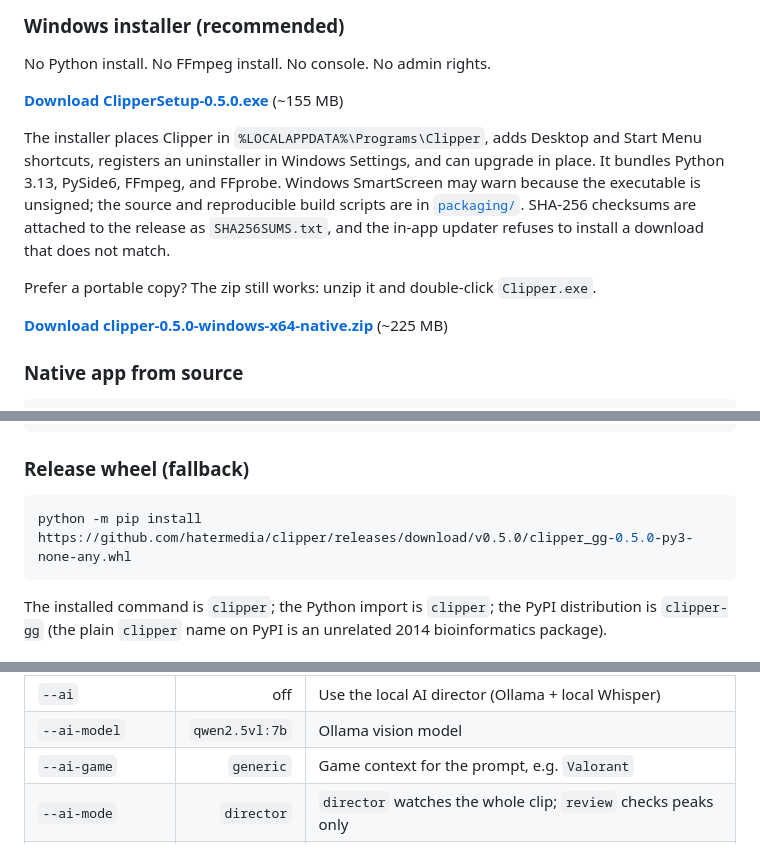
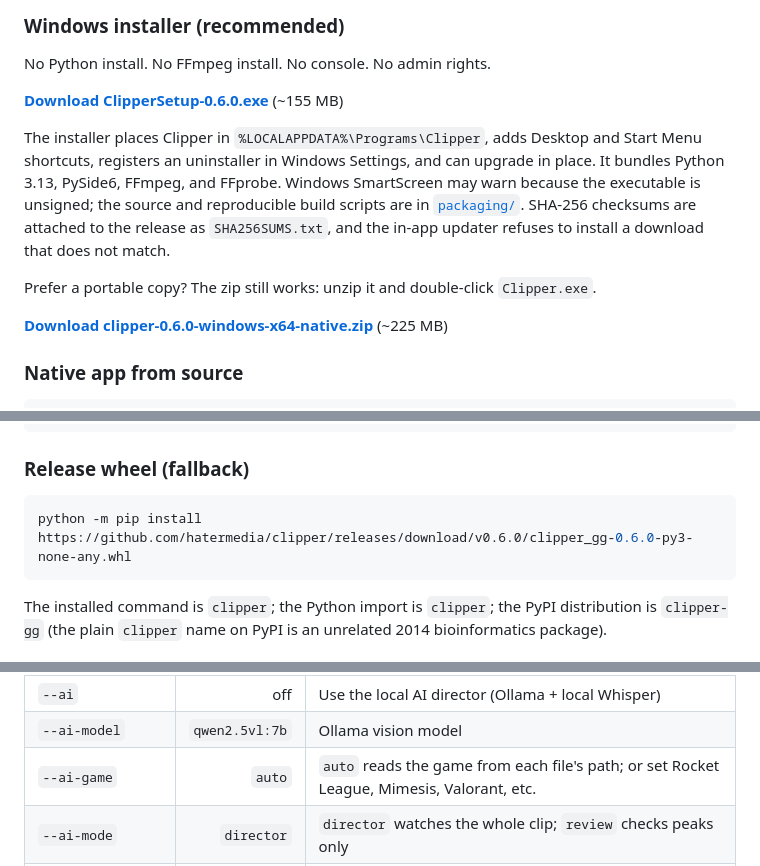
Before and after one commit to hatermedia/clipper, a Markdown page: README.md, 3 parts joined by grey strips. Drawn GitHub-style.

````diff
--- a/README.md
+++ b/README.md
@@ -57,7 +62,7 @@ No shade to the bigger tools — they do things Clipper doesn't. Clipper is for
 
 No Python install. No FFmpeg install. No console. No admin rights.
 
-**[Download ClipperSetup-0.5.0.exe](https://github.com/hatermedia/clipper/releases/download/v0.5.0/ClipperSetup-0.5.0.exe)** (~155 MB)
+**[Download ClipperSetup-0.6.0.exe](https://github.com/hatermedia/clipper/releases/download/v0.6.0/ClipperSetup-0.6.0.exe)** (~155 MB)
 
 The installer places Clipper in `%LOCALAPPDATA%\Programs\Clipper`, adds Desktop
 and Start Menu shortcuts, registers an uninstaller in Windows Settings, and can
@@ -70,7 +75,7 @@ to install a download that does not match.
 Prefer a portable copy? The zip still works: unzip it and double-click
 `Clipper.exe`.
 
-**[Download clipper-0.5.0-windows-x64-native.zip](https://github.com/hatermedia/clipper/releases/download/v0.5.0/clipper-0.5.0-windows-x64-native.zip)** (~225 MB)
+**[Download clipper-0.6.0-windows-x64-native.zip](https://github.com/hatermedia/clipper/releases/download/v0.6.0/clipper-0.6.0-windows-x64-native.zip)** (~225 MB)
 
 ### Native app from source
 
@@ -143,7 +148,7 @@ pipx install clipper-gg
 ### Release wheel (fallback)
 
 ```bash
-python -m pip install https://github.com/hatermedia/clipper/releases/download/v0.5.0/clipper_gg-0.5.0-py3-none-any.whl
+python -m pip install https://github.com/hatermedia/clipper/releases/download/v0.6.0/clipper_gg-0.6.0-py3-none-any.whl
 ```
 
 The installed command is `clipper`; the Python import is `clipper`; the PyPI distribution is `clipper-gg` (the plain `clipper` name on PyPI is an unrelated 2014 bioinformatics package).
@@ -285,7 +291,7 @@ Every run also writes `clipper-report-*.json` with per-file media info, clips, s
 | `--low-power` | off | 2 threads, 2fps/256px proxy, below-normal priority |
 | `--ai` | off | Use the local AI director (Ollama + local Whisper) |
 | `--ai-model` | `qwen2.5vl:7b` | Ollama vision model |
-| `--ai-game` | `generic` | Game context for the prompt, e.g. `Valorant` |
+| `--ai-game` | `auto` | `auto` reads the game from each file's path; or set Rocket League, Mimesis, Valorant, etc. |
 | `--ai-mode` | `director` | `director` watches the whole clip; `review` checks peaks only |
 | `--game-guard` | off | Pause AI and unload the model while a known game is running |
 | `--ai-min-confidence` | `0.55` | Minimum model confidence to keep a candidate |
````
Also changed, not shown: other parts of README.md (+13 -7 lines), CHANGELOG.md (+28 -1 lines), docs/media/desktop.png, 11 other files.
